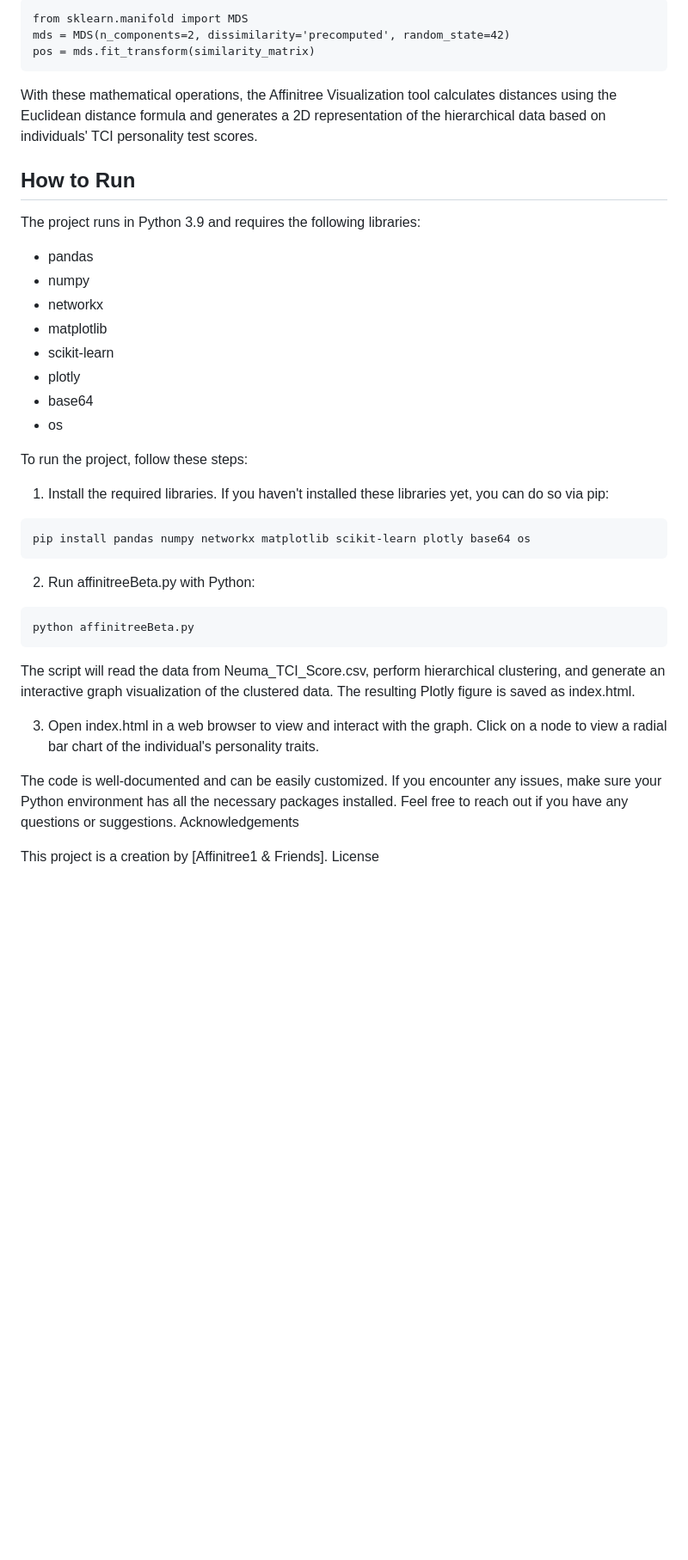
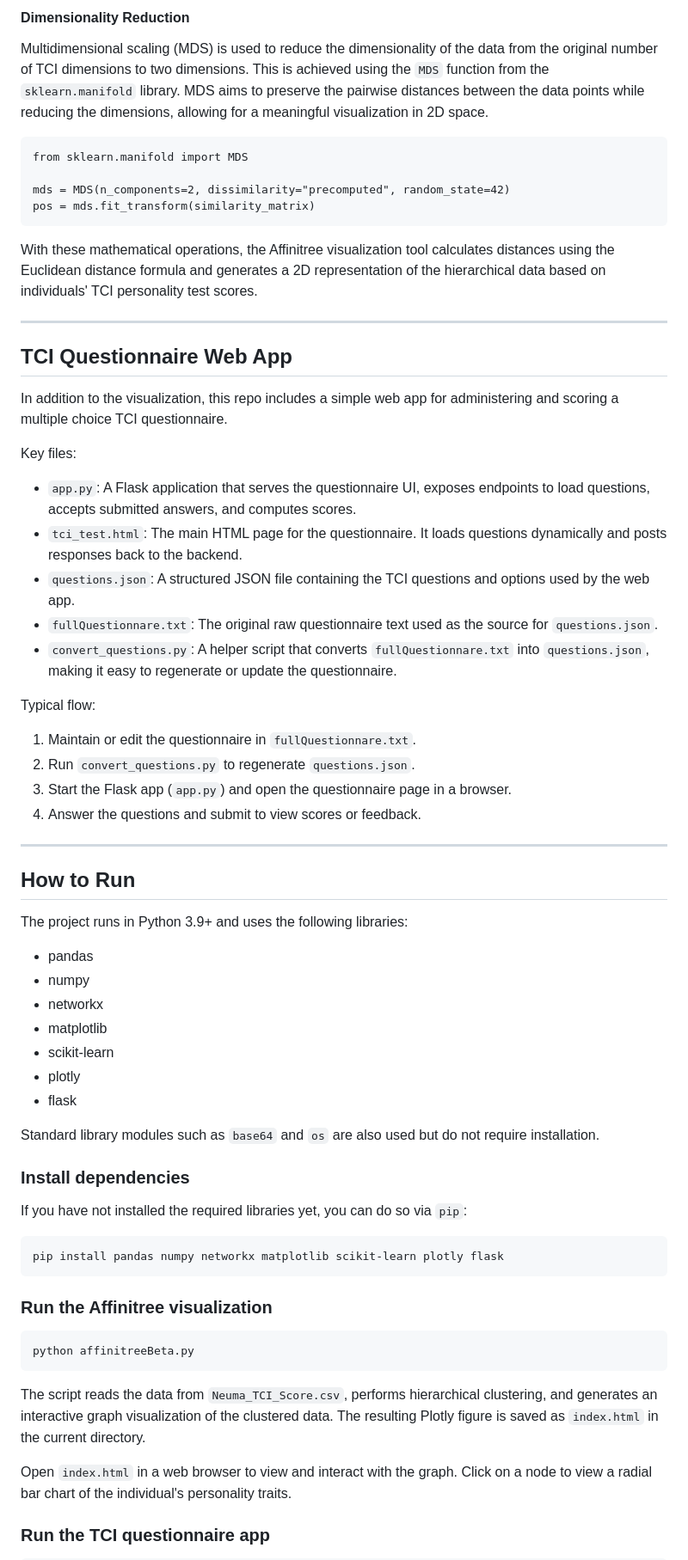
Before and after one commit to gblongiu/affinitree-app, a Markdown page: README.md, the part around one of its changes. Shown at 86% size. Drawn GitHub-style; blank space fills up the shorter version.

Commit message:
Revise README for TCI Questionnaire Web App
Updated README to include TCI Questionnaire Web App details and improved formatting.

````diff
--- a/README.md
+++ b/README.md
@@ -49,45 +55,65 @@ similarity_matrix = pairwise_distances(df_normalized)
 
-```
-from sklearn.manifold import MDS
-mds = MDS(n_components=2, dissimilarity='precomputed', random_state=42)
-pos = mds.fit_transform(similarity_matrix)
-```
-With these mathematical operations, the Affinitree Visualization tool calculates distances using the Euclidean distance formula and generates a 2D representation of the hierarchical data based on individuals' TCI personality test scores.
+#### Dimensionality Reduction
+
+Multidimensional scaling (MDS) is used to reduce the dimensionality of the data from the original number of TCI dimensions to two dimensions. This is achieved using the `MDS` function from the `sklearn.manifold` library. MDS aims to preserve the pairwise distances between the data points while reducing the dimensions, allowing for a meaningful visualization in 2D space.
+
+    from sklearn.manifold import MDS
+
+    mds = MDS(n_components=2, dissimilarity="precomputed", random_state=42)
+    pos = mds.fit_transform(similarity_matrix)
+
+With these mathematical operations, the Affinitree visualization tool calculates distances using the Euclidean distance formula and generates a 2D representation of the hierarchical data based on individuals' TCI personality test scores.
+
+---
+
+## TCI Questionnaire Web App
+
+In addition to the visualization, this repo includes a simple web app for administering and scoring a multiple choice TCI questionnaire.
+
+Key files:
+
+- `app.py`: A Flask application that serves the questionnaire UI, exposes endpoints to load questions, accepts submitted answers, and computes scores.
+- `tci_test.html`: The main HTML page for the questionnaire. It loads questions dynamically and posts responses back to the backend.
+- `questions.json`: A structured JSON file containing the TCI questions and options used by the web app.
+- `fullQuestionnare.txt`: The original raw questionnaire text used as the source for `questions.json`.
+- `convert_questions.py`: A helper script that converts `fullQuestionnare.txt` into `questions.json`, making it easy to regenerate or update the questionnaire.
+
+Typical flow:
+
+1. Maintain or edit the questionnaire in `fullQuestionnare.txt`.
+2. Run `convert_questions.py` to regenerate `questions.json`.
+3. Start the Flask app (`app.py`) and open the questionnaire page in a browser.
+4. Answer the questions and submit to view scores or feedback.
+
+---
 
 ## How to Run
 
-The project runs in Python 3.9 and requires the following libraries:
+The project runs in Python 3.9+ and uses the following libraries:
 
-* pandas
-* numpy
-* networkx
-* matplotlib
-* scikit-learn
-* plotly
-* base64
-* os
+- pandas
+- numpy
+- networkx
+- matplotlib
+- scikit-learn
+- plotly
+- flask
 
-To run the project, follow these steps:
+Standard library modules such as `base64` and `os` are also used but do not require installation.
 
-1. Install the required libraries. If you haven't installed these libraries yet, you can do so via pip:
+### Install dependencies
 
-```
-pip install pandas numpy networkx matplotlib scikit-learn plotly base64 os
-```
+If you have not installed the required libraries yet, you can do so via `pip`:
 
-2. Run affinitreeBeta.py with Python:
+    pip install pandas numpy networkx matplotlib scikit-learn plotly flask
 
-```
-python affinitreeBeta.py
-```
+### Run the Affinitree visualization
 
-The script will read the data from Neuma_TCI_Score.csv, perform hierarchical clustering, and generate an interactive graph visualization of the clustered data. The resulting Plotly figure is saved as index.html.
+    python affinitreeBeta.py
 
-3. Open index.html in a web browser to view and interact with the graph. Click on a node to view a radial bar chart of the individual's personality traits.
+The script reads the data from `Neuma_TCI_Score.csv`, performs hierarchical clustering, and generates an interactive graph visualization of the clustered data. The resulting Plotly figure is saved as `index.html` in the current directory.
 
-The code is well-documented and can be easily customized. If you encounter any issues, make sure your Python environment has all the necessary packages installed. Feel free to reach out if you have any questions or suggestions.
-Acknowledgements
+Open `index.html` in a web browser to view and interact with the graph. Click on a node to view a radial bar chart of the individual's personality traits.
 
-This project is a creation by [Affinitree1 & Friends].
-License
+### Run the TCI questionnaire app
 
````
Also changed, not shown: other parts of README.md (+50 -21 lines).
